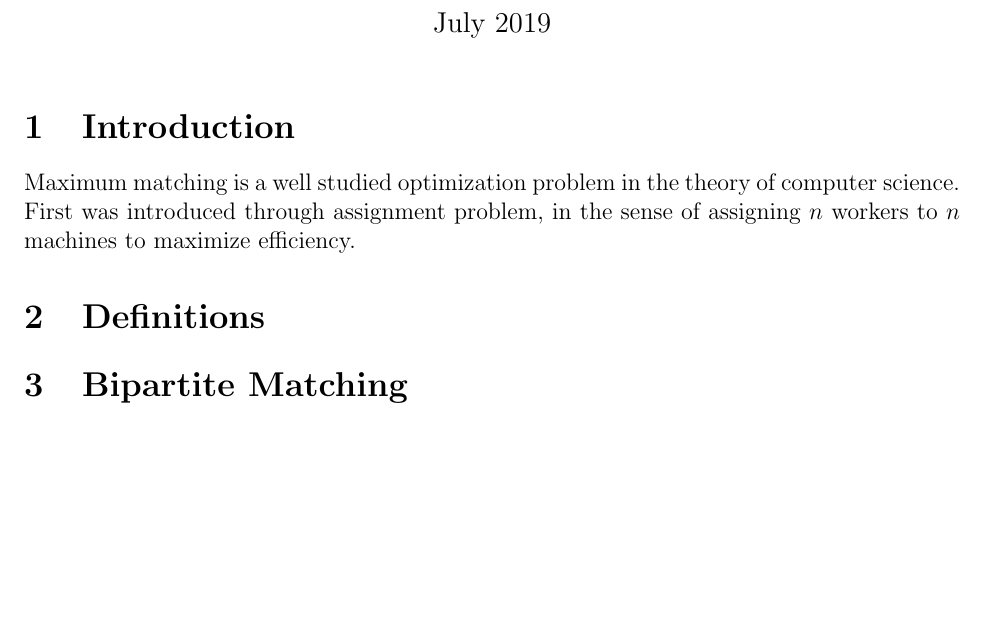
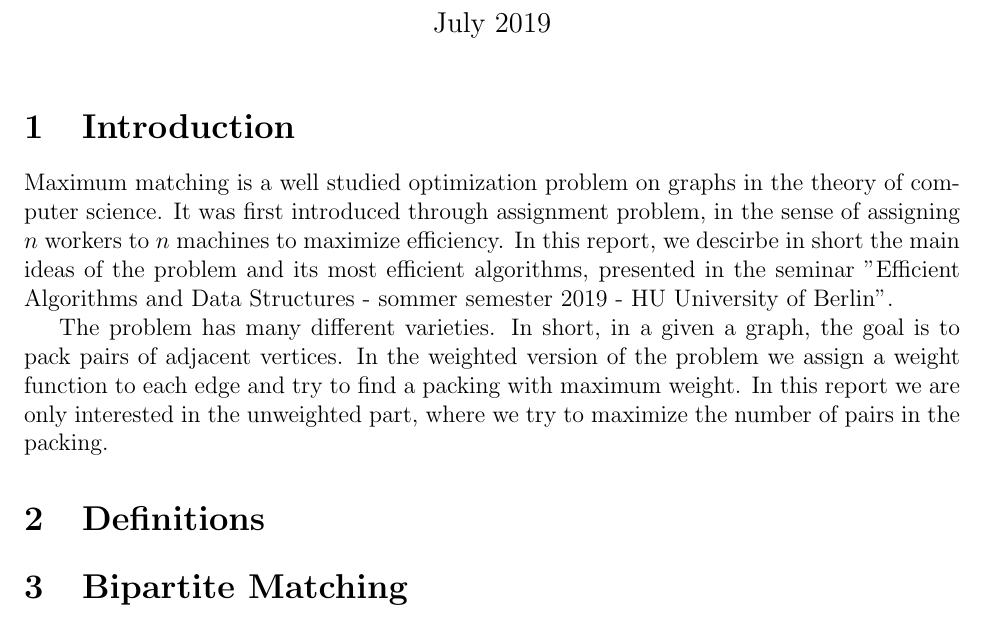
Before and after one commit to narekb95/efficient-algorithms-matching, a LaTeX document (report.tex, which reads files/intro.tex): part of the page, cut so that both start at the same text, the shorter picture padded with empty space. Compiled offline with pdfLaTeX.

Commit message:
introduction

```diff
--- a/files/intro.tex
+++ b/files/intro.tex
@@ -1 +1,3 @@
-Maximum matching is a well studied optimization problem in the theory of computer science. First was introduced through assignment problem, in the sense of assigning $n$ workers to $n$ machines to maximize efficiency.
+Maximum matching is a well studied optimization problem on graphs in the theory of computer science. It was first introduced through assignment problem, in the sense of assigning $n$ workers to $n$ machines to maximize efficiency. In this report, we descirbe in short the main ideas of the problem and its most efficient algorithms, presented in the seminar "Efficient Algorithms and Data Structures - sommer semester 2019 - HU University of Berlin".
+
+The problem has many different varieties. In short, in a given a graph, the goal is to pack pairs of adjacent vertices. In the weighted version of the problem we assign a weight function to each edge and try to find a packing with maximum weight. In this report we are only interested in the unweighted part, where we try to maximize the number of pairs in the packing.
```
